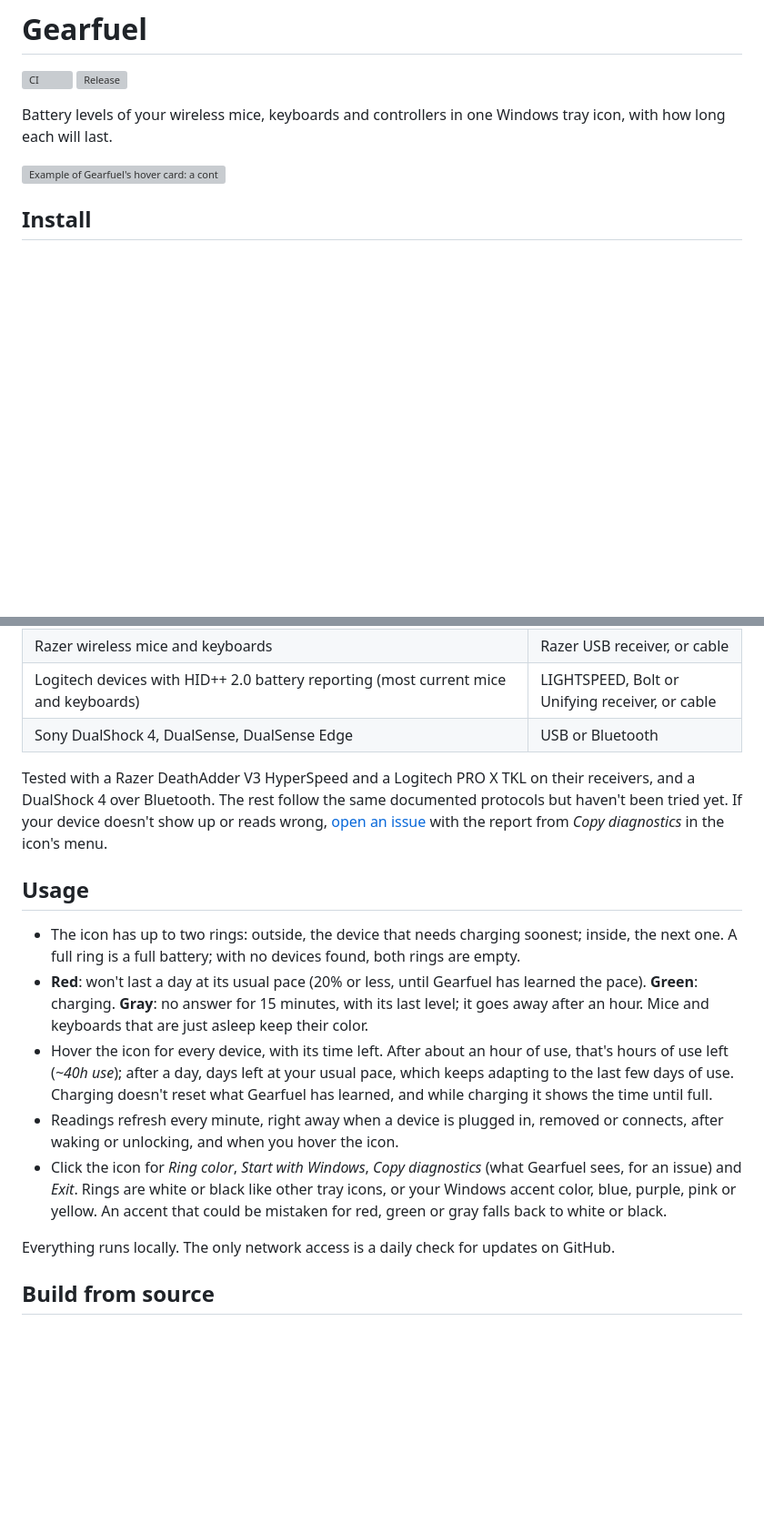
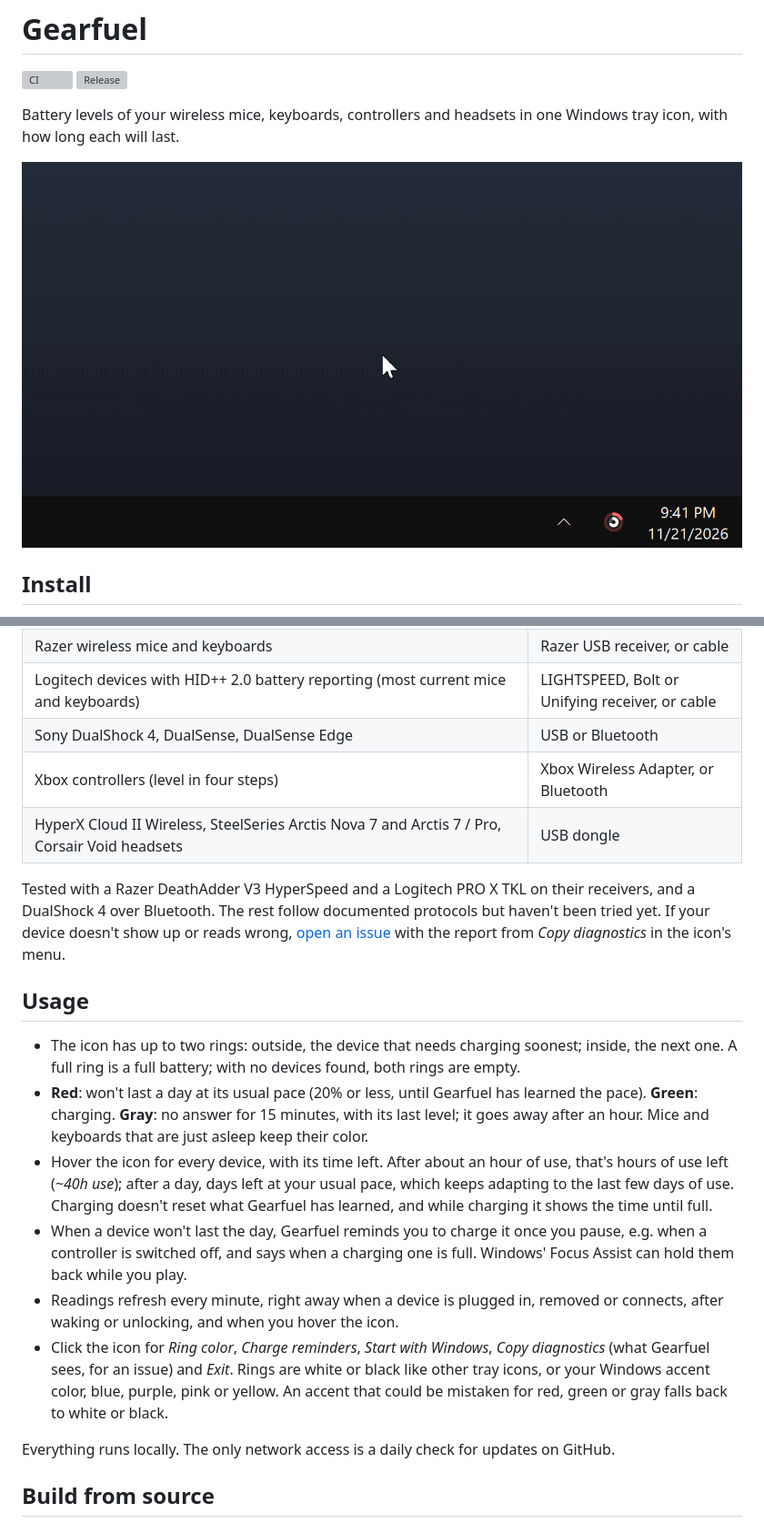
Before and after one commit to mpfluger/battery-tray, a Markdown page: README.md, 2 parts joined by grey strips. Shown at 91% size. Drawn GitHub-style; pictures changed too: docs/demo.gif (added); blank space fills up the shorter version; grey boxes are pictures that could not be loaded.

Commit message:
Show a demo in the README, and document the new devices and charge reminders
Co-Authored-By: Claude Opus 5.5 <noreply@anthropic.com>

```diff
--- a/README.md
+++ b/README.md
@@ -3,9 +3,9 @@
 [![CI](https://github.com/mpfluger/gearfuel/actions/workflows/ci.yml/badge.svg)](https://github.com/mpfluger/gearfuel/actions/workflows/ci.yml)
 [![Release](https://img.shields.io/github/v/release/mpfluger/gearfuel)](https://github.com/mpfluger/gearfuel/releases/latest)
 
-Battery levels of your wireless mice, keyboards and controllers in one Windows tray icon, with how long each will last.
+Battery levels of your wireless mice, keyboards, controllers and headsets in one Windows tray icon, with how long each will last.
 
-![Example of Gearfuel's hover card: a controller low at 18% with 5 hours left, a mouse at 88% with 3 weeks left, a keyboard asleep, and headphones charging](docs/hover-card.png)
+![Hovering Gearfuel's tray icon shows each device's battery and time left, the rings change color, and a notification says to charge a controller that's running low](docs/demo.gif)
 
 ## Install
 
@@ -23,16 +23,19 @@ Windows hides new tray icons in the overflow menu; drag Gearfuel's onto the task
 | Razer wireless mice and keyboards | Razer USB receiver, or cable |
 | Logitech devices with HID++ 2.0 battery reporting (most current mice and keyboards) | LIGHTSPEED, Bolt or Unifying receiver, or cable |
 | Sony DualShock 4, DualSense, DualSense Edge | USB or Bluetooth |
+| Xbox controllers (level in four steps) | Xbox Wireless Adapter, or Bluetooth |
+| HyperX Cloud II Wireless, SteelSeries Arctis Nova 7 and Arctis 7 / Pro, Corsair Void headsets | USB dongle |
 
-Tested with a Razer DeathAdder V3 HyperSpeed and a Logitech PRO X TKL on their receivers, and a DualShock 4 over Bluetooth. The rest follow the same documented protocols but haven't been tried yet. If your device doesn't show up or reads wrong, [open an issue](https://github.com/mpfluger/gearfuel/issues/new?template=device-support.yml) with the report from *Copy diagnostics* in the icon's menu.
+Tested with a Razer DeathAdder V3 HyperSpeed and a Logitech PRO X TKL on their receivers, and a DualShock 4 over Bluetooth. The rest follow documented protocols but haven't been tried yet. If your device doesn't show up or reads wrong, [open an issue](https://github.com/mpfluger/gearfuel/issues/new?template=device-support.yml) with the report from *Copy diagnostics* in the icon's menu.
 
 ## Usage
 
 - The icon has up to two rings: outside, the device that needs charging soonest; inside, the next one. A full ring is a full battery; with no devices found, both rings are empty.
 - **Red**: won't last a day at its usual pace (20% or less, until Gearfuel has learned the pace). **Green**: charging. **Gray**: no answer for 15 minutes, with its last level; it goes away after an hour. Mice and keyboards that are just asleep keep their color.
 - Hover the icon for every device, with its time left. After about an hour of use, that's hours of use left (*~40h use*); after a day, days left at your usual pace, which keeps adapting to the last few days of use. Charging doesn't reset what Gearfuel has learned, and while charging it shows the time until full.
+- When a device won't last the day, Gearfuel reminds you to charge it once you pause, e.g. when a controller is switched off, and says when a charging one is full. Windows' Focus Assist can hold them back while you play.
 - Readings refresh every minute, right away when a device is plugged in, removed or connects, after waking or unlocking, and when you hover the icon.
-- Click the icon for *Ring color*, *Start with Windows*, *Copy diagnostics* (what Gearfuel sees, for an issue) and *Exit*. Rings are white or black like other tray icons, or your Windows accent color, blue, purple, pink or yellow. An accent that could be mistaken for red, green or gray falls back to white or black.
+- Click the icon for *Ring color*, *Charge reminders*, *Start with Windows*, *Copy diagnostics* (what Gearfuel sees, for an issue) and *Exit*. Rings are white or black like other tray icons, or your Windows accent color, blue, purple, pink or yellow. An accent that could be mistaken for red, green or gray falls back to white or black.
 
 Everything runs locally. The only network access is a daily check for updates on GitHub.
 
```
Also changed, not shown: other parts of README.md (+2 -0 lines).
